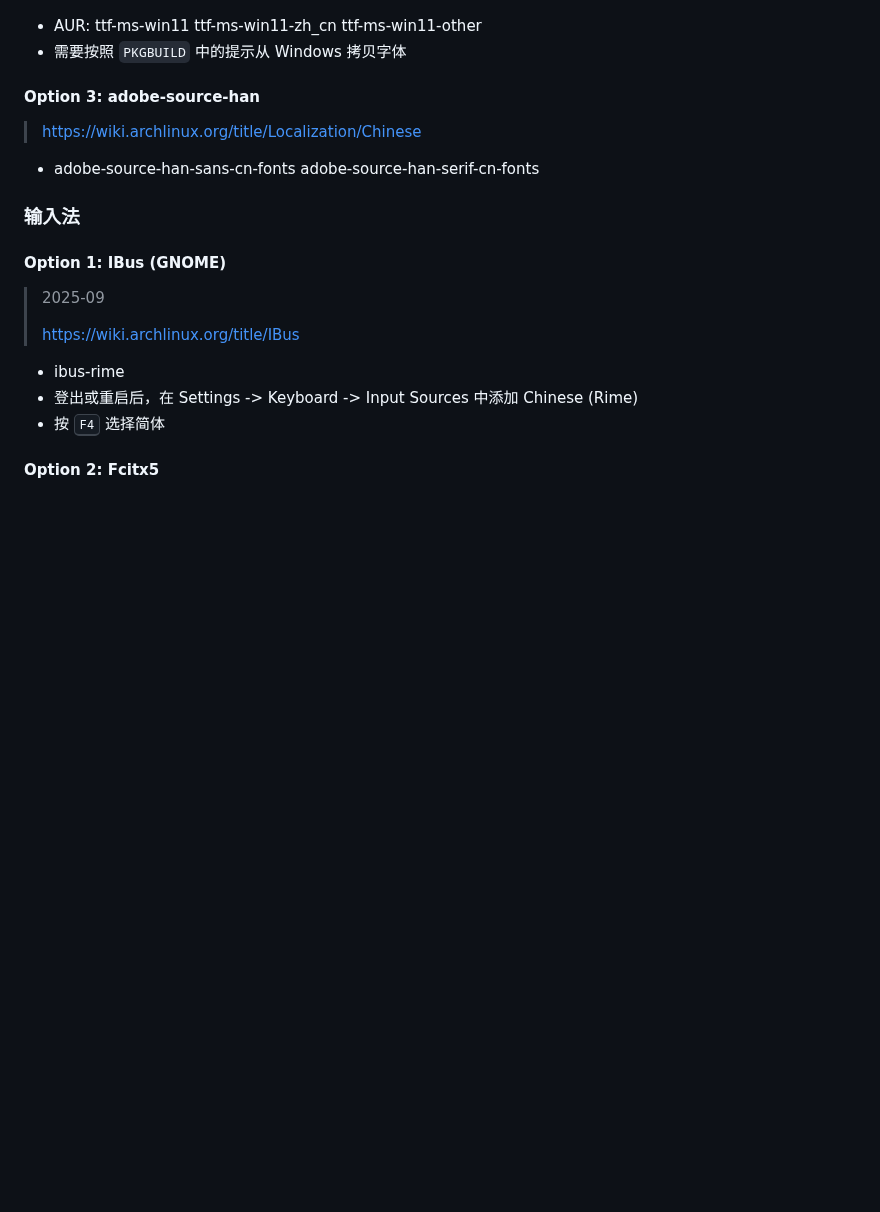
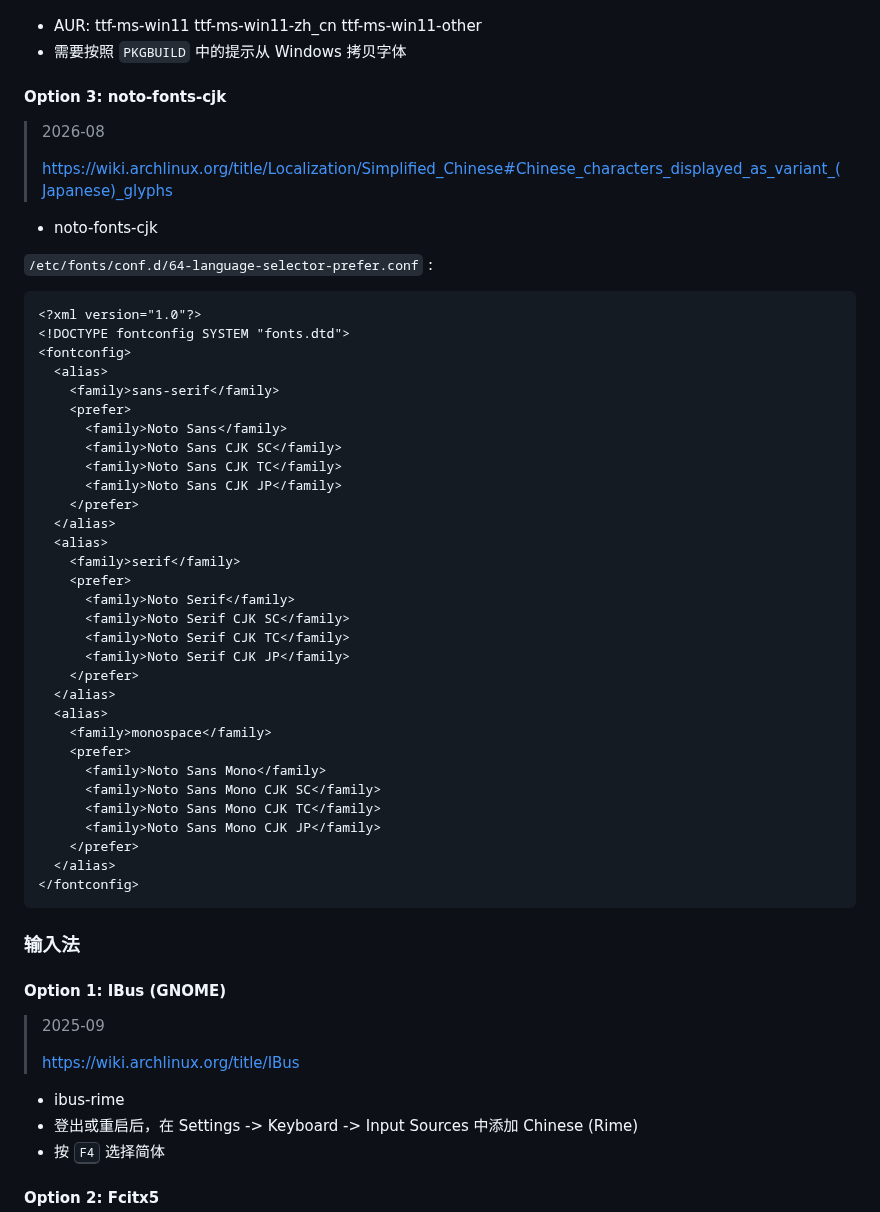
Before and after one commit to FairySunny/FairySunny.github.io, a Markdown page: md/software/archlinux.md, the part around the change. Drawn GitHub-style; blank space fills up the shorter version.

Commit message:
md (arch): noto-fonts-cjk

````diff
--- a/md/software/archlinux.md
+++ b/md/software/archlinux.md
@@ -166,11 +166,49 @@
 - AUR: ttf-ms-win11 ttf-ms-win11-zh_cn ttf-ms-win11-other
 - 需要按照 `PKGBUILD` 中的提示从 Windows 拷贝字体
 
-#### Option 3: adobe-source-han
+#### Option 3: noto-fonts-cjk
 
-> https://wiki.archlinux.org/title/Localization/Chinese
+> 2026-08
+>
+> https://wiki.archlinux.org/title/Localization/Simplified_Chinese#Chinese_characters_displayed_as_variant_(Japanese)_glyphs
 
-- adobe-source-han-sans-cn-fonts adobe-source-han-serif-cn-fonts
+- noto-fonts-cjk
+
+`/etc/fonts/conf.d/64-language-selector-prefer.conf` :
+
+```xml
+<?xml version="1.0"?>
+<!DOCTYPE fontconfig SYSTEM "fonts.dtd">
+<fontconfig>
+  <alias>
+    <family>sans-serif</family>
+    <prefer>
+      <family>Noto Sans</family>
+      <family>Noto Sans CJK SC</family>
+      <family>Noto Sans CJK TC</family>
+      <family>Noto Sans CJK JP</family>
+    </prefer>
+  </alias>
+  <alias>
+    <family>serif</family>
+    <prefer>
+      <family>Noto Serif</family>
+      <family>Noto Serif CJK SC</family>
+      <family>Noto Serif CJK TC</family>
+      <family>Noto Serif CJK JP</family>
+    </prefer>
+  </alias>
+  <alias>
+    <family>monospace</family>
+    <prefer>
+      <family>Noto Sans Mono</family>
+      <family>Noto Sans Mono CJK SC</family>
+      <family>Noto Sans Mono CJK TC</family>
+      <family>Noto Sans Mono CJK JP</family>
+    </prefer>
+  </alias>
+</fontconfig>
+```
 
 ### 输入法
 
````
